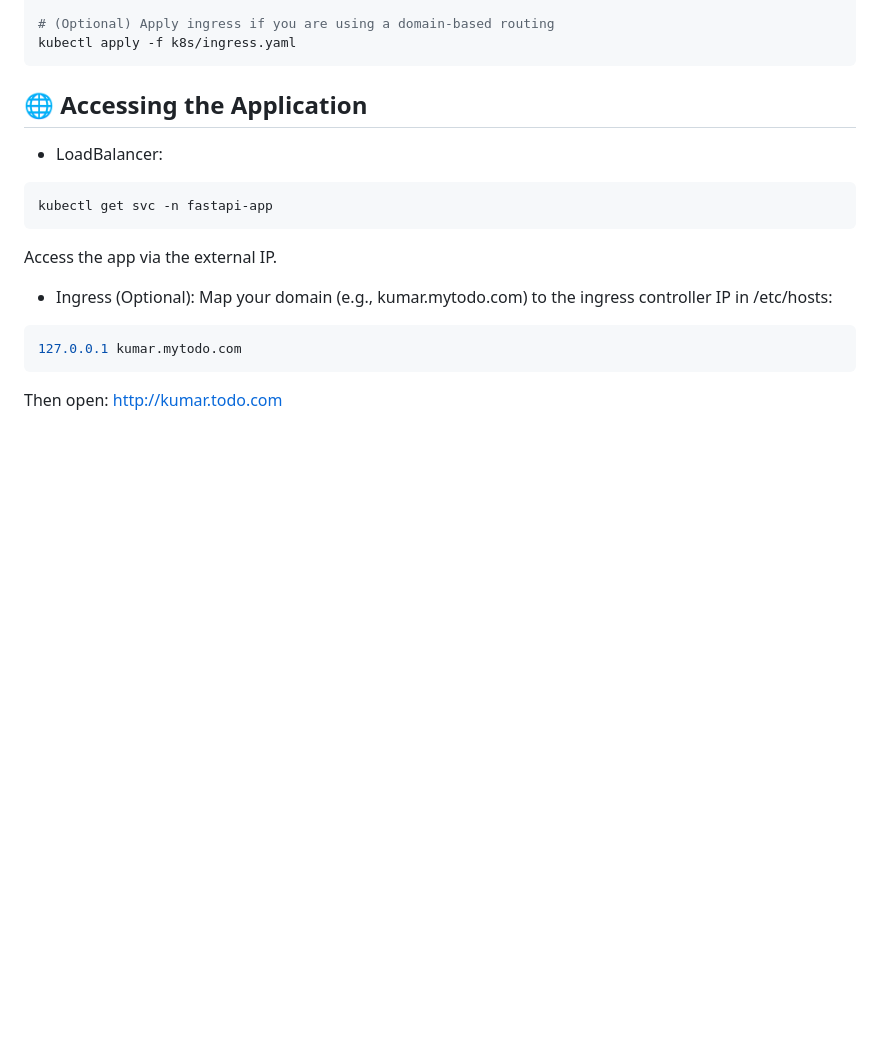
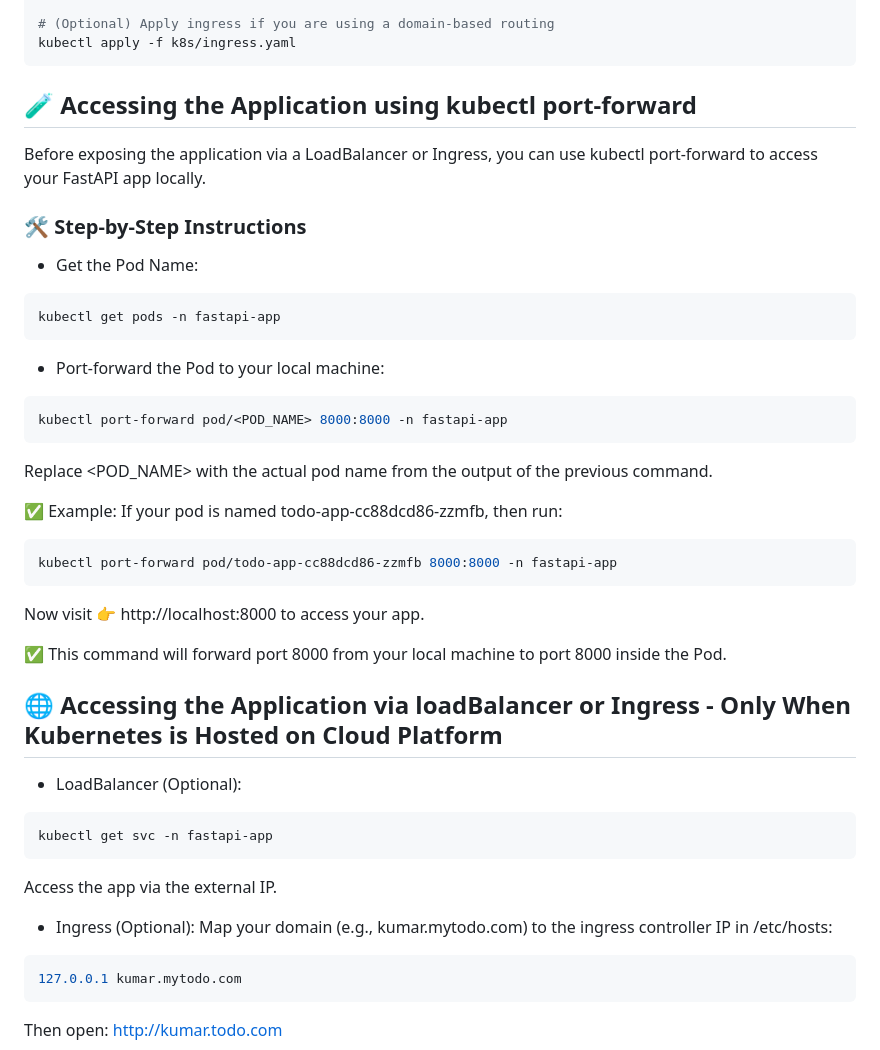
Before and after one commit to KUMAR-REDDY-BAVANASI/fastapi-todo-application, a Markdown page: README.md, the part around the change. Rendered like a GitHub page; blank space fills up the shorter version.

````diff
--- a/README.md
+++ b/README.md
@@ -226,9 +226,40 @@ kubectl apply -f k8s/service.yaml
 kubectl apply -f k8s/ingress.yaml
 ```
 
-## 🌐 Accessing the Application
+## 🧪 Accessing the Application using kubectl port-forward
 
-* LoadBalancer:
+Before exposing the application via a LoadBalancer or Ingress, you can use kubectl port-forward to access your FastAPI app locally.
+
+### 🛠 Step-by-Step Instructions
+* Get the Pod Name:
+
+```bash
+kubectl get pods -n fastapi-app
+```
+
+* Port-forward the Pod to your local machine:
+
+```bash
+kubectl port-forward pod/<POD_NAME> 8000:8000 -n fastapi-app
+```
+
+Replace <POD_NAME> with the actual pod name from the output of the previous command.
+
+✅ Example:
+If your pod is named todo-app-cc88dcd86-zzmfb, then run:
+
+```bash
+kubectl port-forward pod/todo-app-cc88dcd86-zzmfb 8000:8000 -n fastapi-app
+```
+
+Now visit 👉 http://localhost:8000 to access your app.
+
+✅ This command will forward port 8000 from your local machine to port 8000 inside the Pod.
+
+
+## 🌐 Accessing the Application via loadBalancer or Ingress - Only When Kubernetes is Hosted on Cloud Platform
+
+* LoadBalancer (Optional):
 ```bash
 kubectl get svc -n fastapi-app
 ```
````
